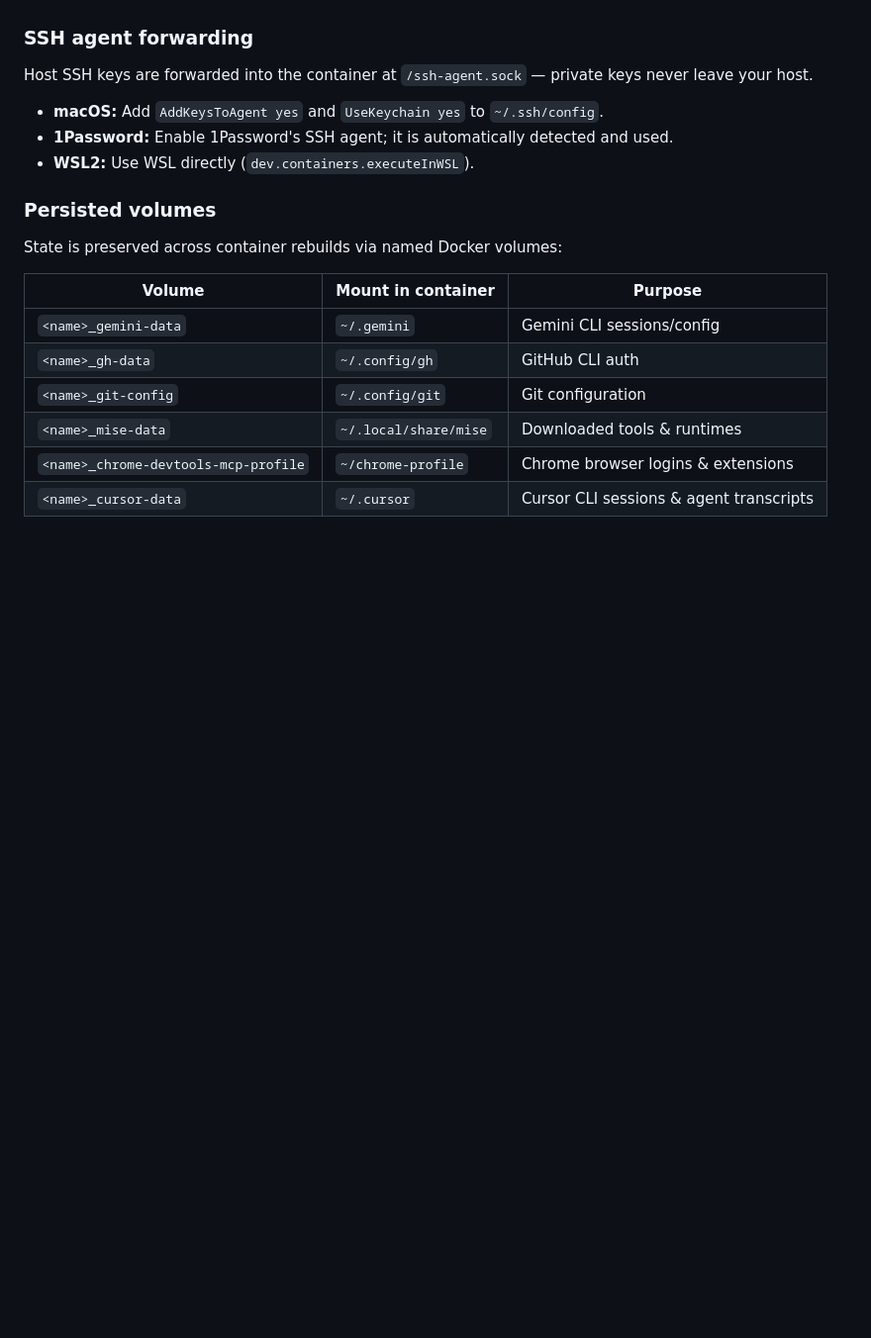
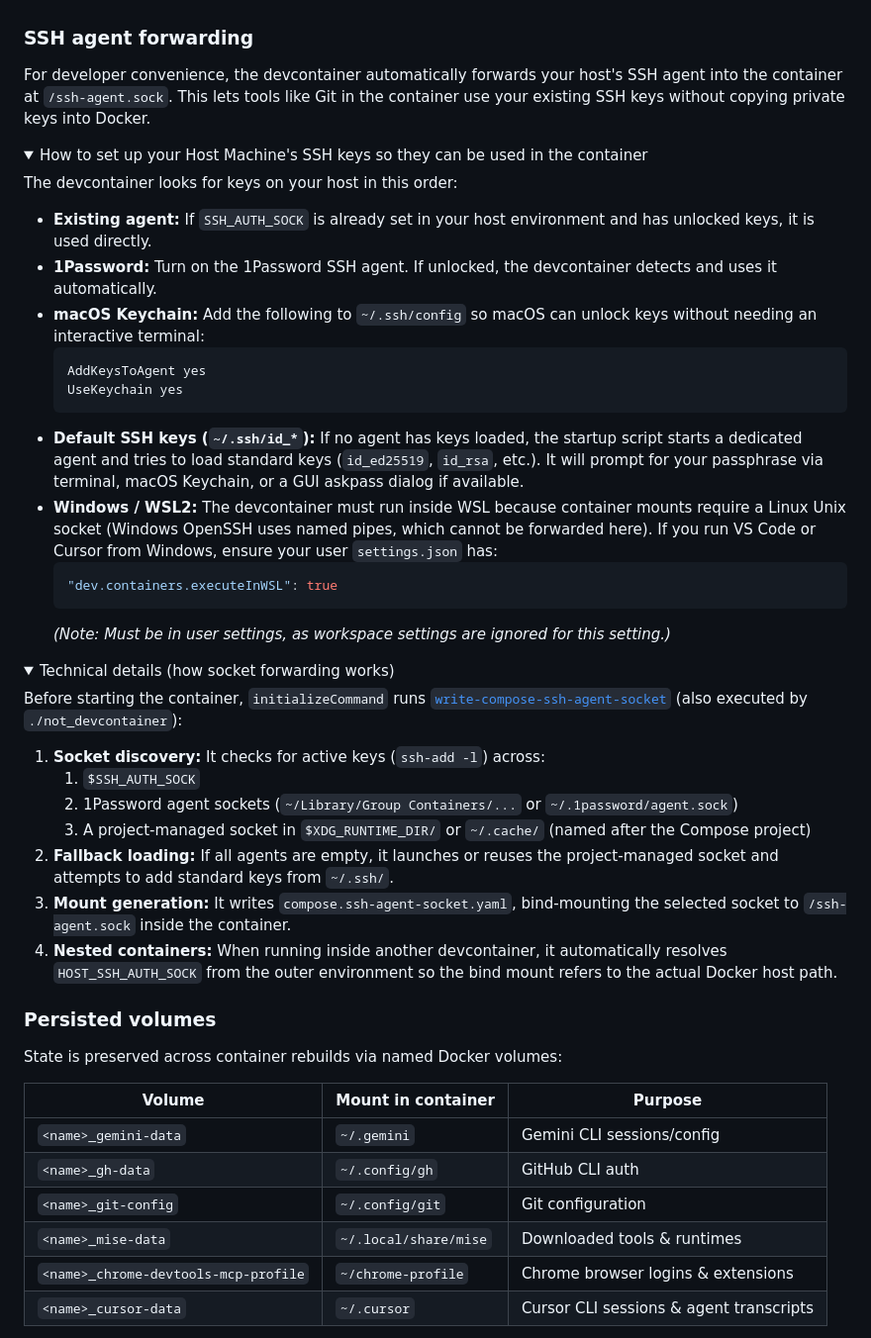
Before and after one commit to SamuelFrost/super_projects, a Markdown page: README.md, the part around one of its changes. Shown at 99% size. Drawn GitHub-style; folded sections open; blank space fills up the shorter version.

Commit message:
clarify ssh agent forwarding stuff

````diff
--- a/README.md
+++ b/README.md
@@ -130,8 +130,39 @@ The devcontainer is an **Ubuntu 24.04** image with:
 
 ### SSH agent forwarding
 
-Host SSH keys are forwarded into the container at `/ssh-agent.sock` — private keys never leave your host.
+For developer convenience, the devcontainer automatically forwards your host's SSH agent into the container at `/ssh-agent.sock`. This lets tools like Git in the container use your existing SSH keys without copying private keys into Docker.
 
-- **macOS:** Add `AddKeysToAgent yes` and `UseKeychain yes` to `~/.ssh/config`.
-- **1Password:** Enable 1Password's SSH agent; it is automatically detected and used.
-- **WSL2:** Use WSL directly (`dev.containers.executeInWSL`).
+<details>
+<summary>How to set up your Host Machine's SSH keys so they can be used in the container</summary>
+
+The devcontainer looks for keys on your host in this order:
+
+- **Existing agent:** If `SSH_AUTH_SOCK` is already set in your host environment and has unlocked keys, it is used directly.
+- **1Password:** Turn on the 1Password SSH agent. If unlocked, the devcontainer detects and uses it automatically.
+- **macOS Keychain:** Add the following to `~/.ssh/config` so macOS can unlock keys without needing an interactive terminal:
+  ```ssh-config
+  AddKeysToAgent yes
+  UseKeychain yes
+  ```
+- **Default SSH keys (`~/.ssh/id_*`):** If no agent has keys loaded, the startup script starts a dedicated agent and tries to load standard keys (`id_ed25519`, `id_rsa`, etc.). It will prompt for your passphrase via terminal, macOS Keychain, or a GUI askpass dialog if available.
+- **Windows / WSL2:** The devcontainer must run inside WSL because container mounts require a Linux Unix socket (Windows OpenSSH uses named pipes, which cannot be forwarded here). If you run VS Code or Cursor from Windows, ensure your user `settings.json` has:
+  ```json
+  "dev.containers.executeInWSL": true
+  ```
+  *(Note: Must be in user settings, as workspace settings are ignored for this setting.)*
+
+</details>
+
+<details>
+<summary>Technical details (how socket forwarding works)</summary>
+
+Before starting the container, `initializeCommand` runs [`write-compose-ssh-agent-socket`](.devcontainer/docker_compose_configuration_customizations/ssh_agent_socket/write-compose-ssh-agent-socket) (also executed by `./not_devcontainer`):
+
+1. **Socket discovery:** It checks for active keys (`ssh-add -l`) across:
+   1. `$SSH_AUTH_SOCK`
+   2. 1Password agent sockets (`~/Library/Group Containers/...` or `~/.1password/agent.sock`)
+   3. A project-managed socket in `$XDG_RUNTIME_DIR/` or `~/.cache/` (named after the Compose project)
+2. **Fallback loading:** If all agents are empty, it launches or reuses the project-managed socket and attempts to add standard keys from `~/.ssh/`.
+3. **Mount generation:** It writes `compose.ssh-agent-socket.yaml`, bind-mounting the selected socket to `/ssh-agent.sock` inside the container.
+4. **Nested containers:** When running inside another devcontainer, it automatically resolves `HOST_SSH_AUTH_SOCK` from the outer environment so the bind mount refers to the actual Docker host path.
+
````
Also changed, not shown: other parts of README.md (+1 -0 lines).
